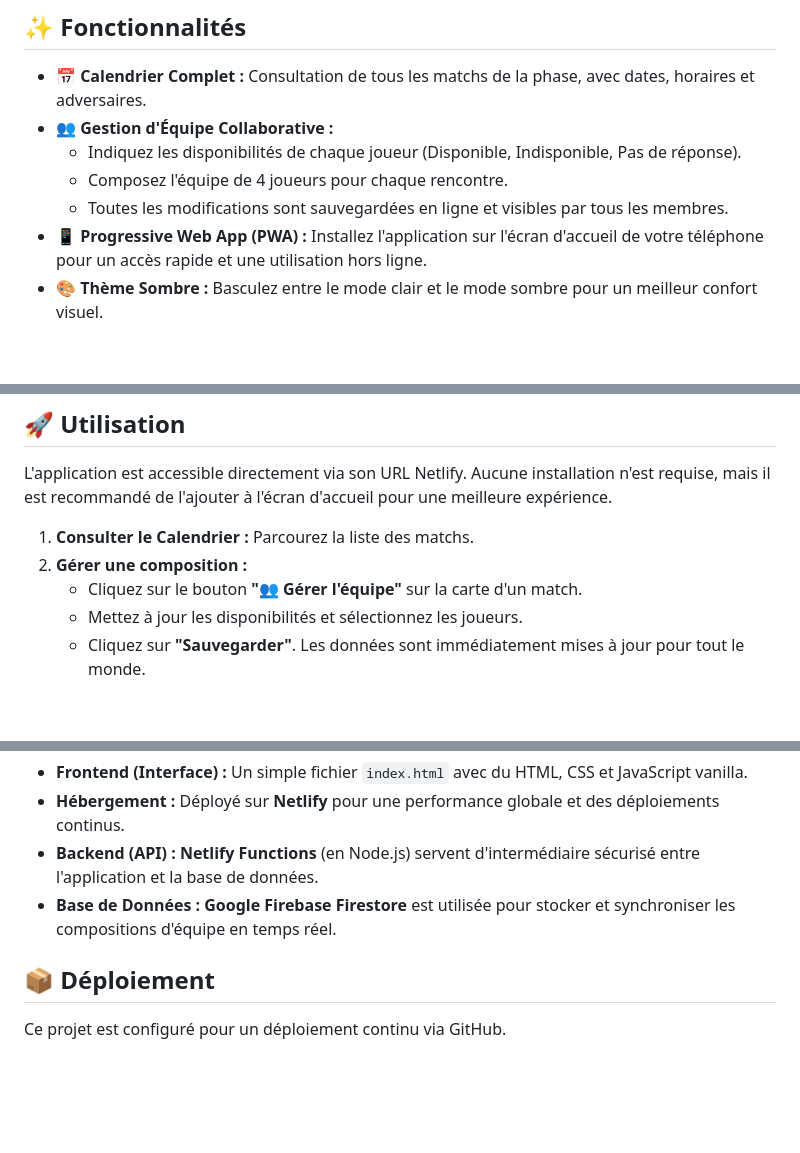
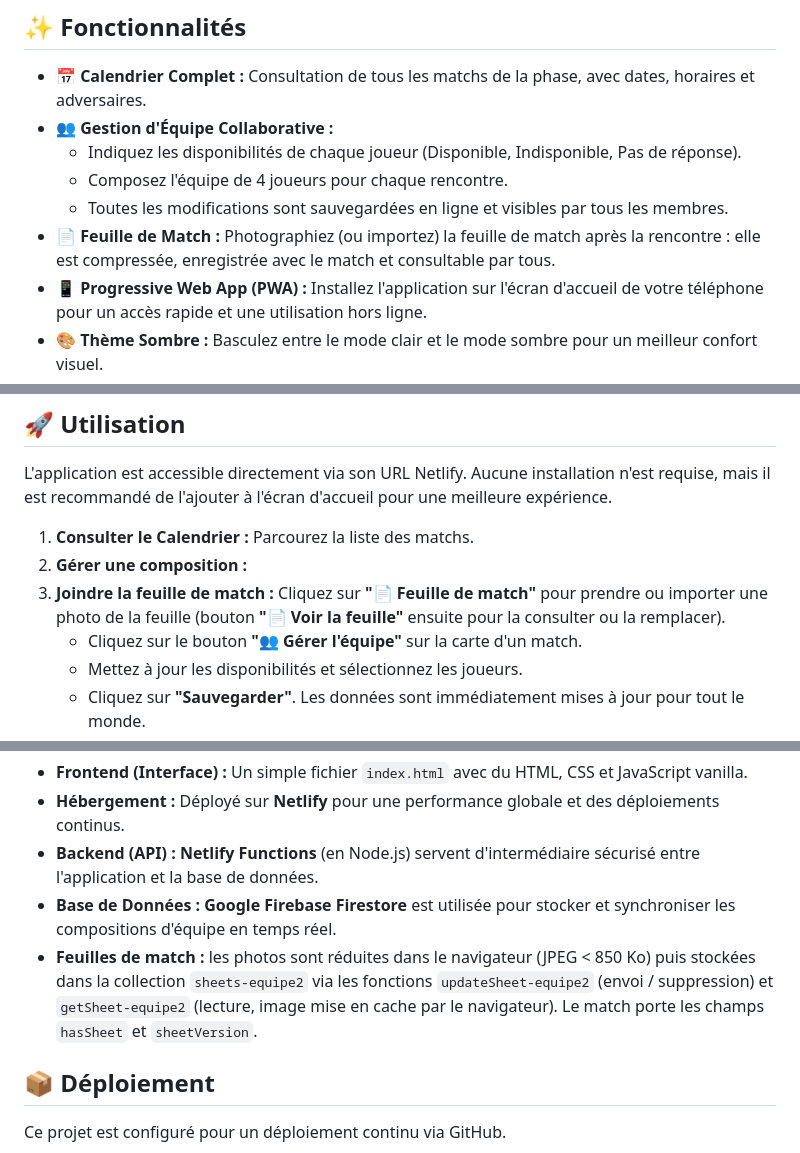
Before and after one commit to Laurent-67370/calendrier-aus-equipe2, a Markdown page: README.md, 3 parts joined by grey strips. Rendered like a GitHub page; blank space fills up the shorter version.

Commit message:
docs: README - feuille de match (photo) et calendrier 2026-2027
Co-Authored-By: Claude Sonnet 5.5 <noreply@anthropic.com>
Claude-Session: https://claude.ai/code/session_019WfirKsBWKc7xy3qzE2Cjs

```diff
--- a/README.md
+++ b/README.md
@@ -11,6 +11,7 @@ Cette application est conçue pour être simple, rapide et collaborative, permet
     *   Indiquez les disponibilités de chaque joueur (Disponible, Indisponible, Pas de réponse).
     *   Composez l'équipe de 4 joueurs pour chaque rencontre.
     *   Toutes les modifications sont sauvegardées en ligne et visibles par tous les membres.
+*   **📄 Feuille de Match :** Photographiez (ou importez) la feuille de match après la rencontre : elle est compressée, enregistrée avec le match et consultable par tous.
 *   **📱 Progressive Web App (PWA) :** Installez l'application sur l'écran d'accueil de votre téléphone pour un accès rapide et une utilisation hors ligne.
 *   **🎨 Thème Sombre :** Basculez entre le mode clair et le mode sombre pour un meilleur confort visuel.
 *   **🔍 Filtres et Recherche :** Trouvez rapidement un match par mois, par lieu (domicile/extérieur) ou en recherchant un nom d'équipe ou de joueur.
@@ -21,6 +22,7 @@ L'application est accessible directement via son URL Netlify. Aucune installatio
 
 1.  **Consulter le Calendrier :** Parcourez la liste des matchs.
 2.  **Gérer une composition :**
+3.  **Joindre la feuille de match :** Cliquez sur **"📄 Feuille de match"** pour prendre ou importer une photo de la feuille (bouton **"📄 Voir la feuille"** ensuite pour la consulter ou la remplacer).
     *   Cliquez sur le bouton **"👥 Gérer l'équipe"** sur la carte d'un match.
     *   Mettez à jour les disponibilités et sélectionnez les joueurs.
     *   Cliquez sur **"Sauvegarder"**. Les données sont immédiatement mises à jour pour tout le monde.
@@ -33,6 +35,7 @@ Ce projet utilise une architecture Jamstack moderne, combinant plusieurs service
 *   **Hébergement :** Déployé sur **Netlify** pour une performance globale et des déploiements continus.
 *   **Backend (API) :** **Netlify Functions** (en Node.js) servent d'intermédiaire sécurisé entre l'application et la base de données.
 *   **Base de Données :** **Google Firebase Firestore** est utilisée pour stocker et synchroniser les compositions d'équipe en temps réel.
+*   **Feuilles de match :** les photos sont réduites dans le navigateur (JPEG < 850 Ko) puis stockées dans la collection `sheets-equipe2` via les fonctions `updateSheet-equipe2` (envoi / suppression) et `getSheet-equipe2` (lecture, image mise en cache par le navigateur). Le match porte les champs `hasSheet` et `sheetVersion`.
 
 ## 📦 Déploiement
 
```
